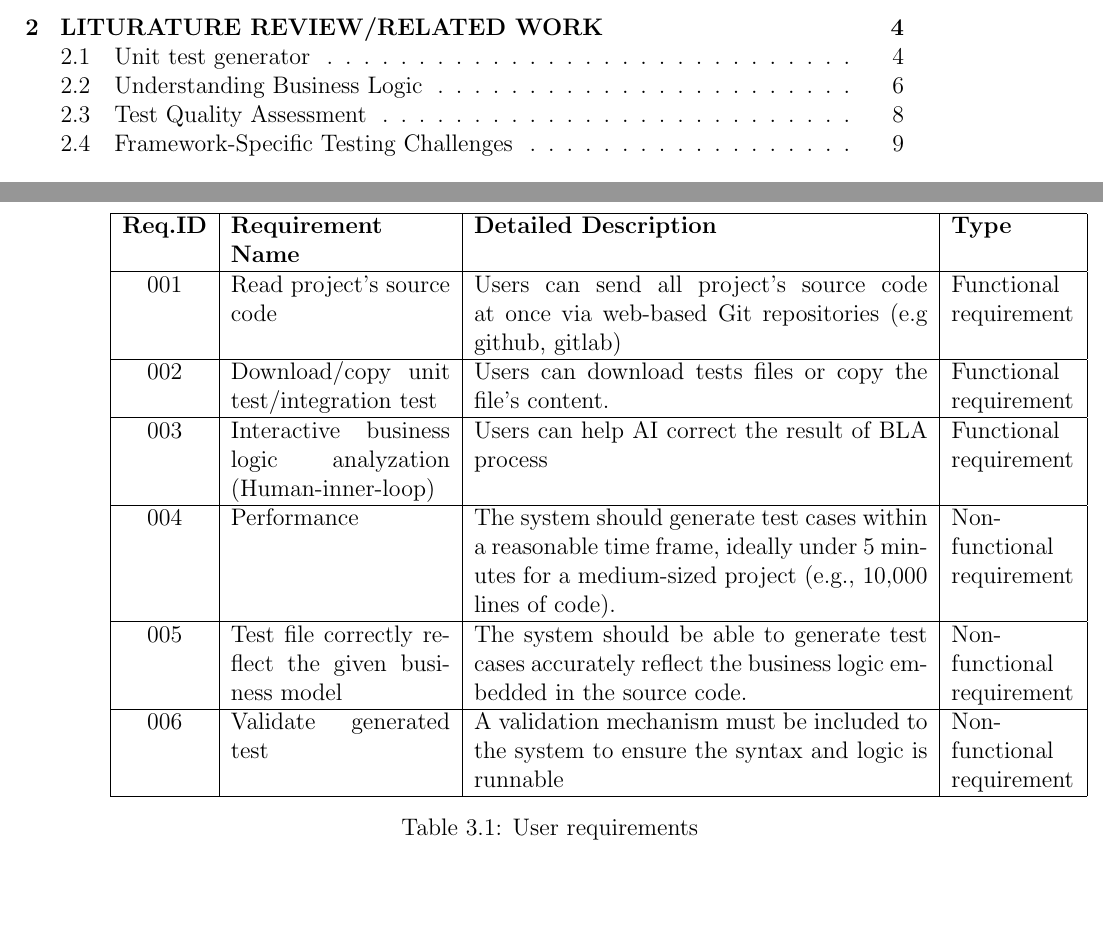
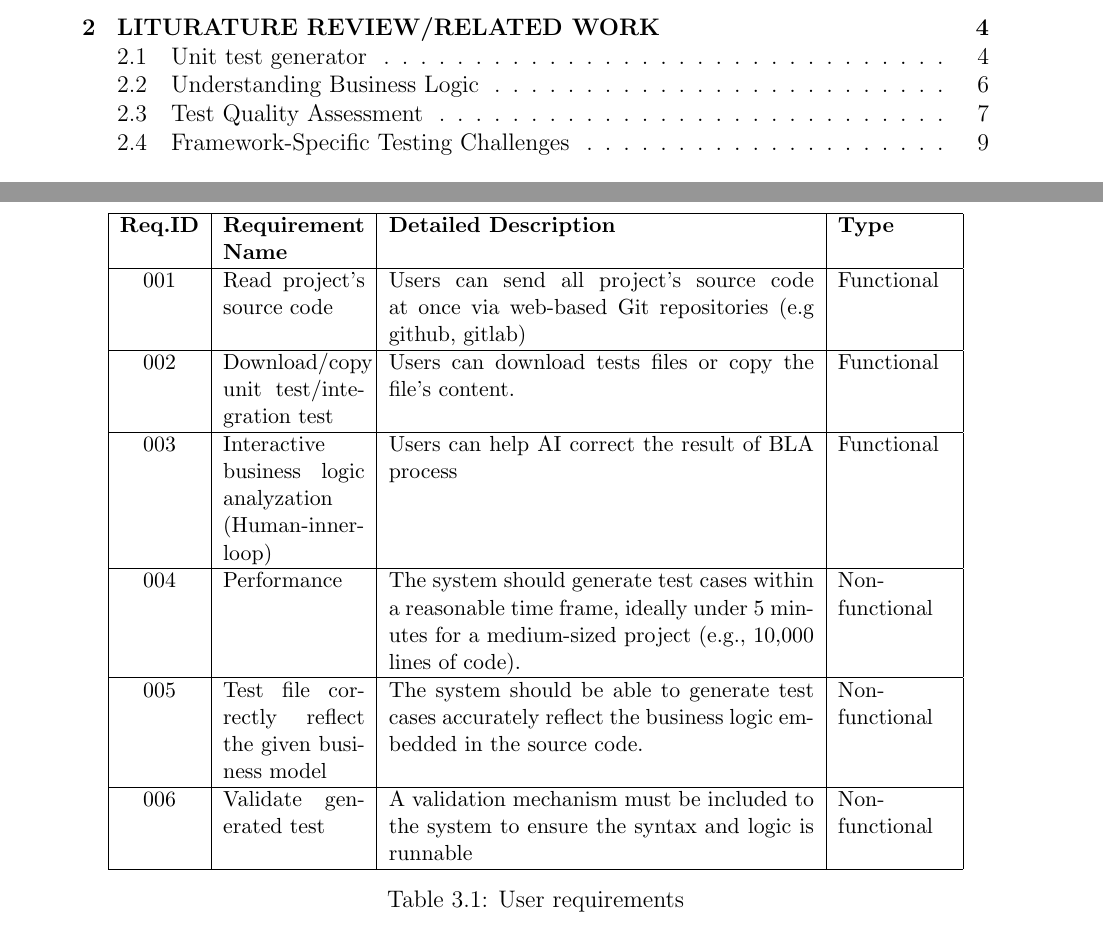
Before and after one commit to meowie2k3/TestGenie, a LaTeX thesis (Document/DaoMinhHuy_ITCSIU21132.tex, which reads Document/chapters/methodology.tex): two parts of pages 4 and 21 of 91 before the commit and two parts of pages 4 and 21 of 90 after it, joined at a grey line, cut so that both start at the same text, the shorter picture padded with empty space. Compiled offline with pdfLaTeX.

Commit message:
Realign pages

```diff
--- a/Document/DaoMinhHuy_ITCSIU21132.tex
+++ b/Document/DaoMinhHuy_ITCSIU21132.tex
@@ -1,5 +1,5 @@
 %% PREAMBLE
-\documentclass[12pt, twoside]{report}
+\documentclass[12pt, oneside]{report}
 
 %% TODO: Add your useful packages here
 \usepackage[utf8]{inputenc}
@@ -18,7 +18,7 @@
 \usepackage{tikz}
 \usetikzlibrary{calc}
 
-\usepackage[a4paper, top=2.5cm, bottom=2cm, left=3cm, right=2cm, bindingoffset=5mm]{geometry}
+\usepackage[a4paper, top=2.5cm, bottom=2cm, left=3cm, right=2cm]{geometry}
 \usepackage{fancyhdr}
 \usepackage{titlesec}
 
--- a/Document/chapters/methodology.tex
+++ b/Document/chapters/methodology.tex
@@ -6,20 +5,21 @@
 
 \hspace{0.5cm}Understanding user requirements is a critical step in ensuring that the proposed system aligns with the needs and expectations of its target audience. This phase involves identifying and analyzing the specific functionalities, constraints, and preferences that users demand from the system. A thorough understanding of user requirements not only guides the development process but also ensures the system delivers value by addressing real-world challenges effectively. This section outlines the key user requirements identified for the proposed test generation service.
 
+\clearpage
+
 % table of 4 columns: Req.ID, Requirement Name, Detailed Description, Type
 \begin{table}[H]
-	% margin right a little
-	% \hspace{-1cm}
 	\centering
-	\begin{tabular}{|c|p{110pt}|p{8cm}|p{62pt}|}
+	\small
+	\begin{tabular}{|c|p{2.5cm}|p{7.5cm}|p{2cm}|}
 		\hline
 		\textbf{Req.ID} & \textbf{Requirement Name} & \textbf{Detailed Description} & \textbf{Type} \\ \hline
-		001 & Read project's source code & Users can send all project's source code at once via web-based Git repositories (e.g github, gitlab) & Functional requirement \\ \hline
-		002 & Download/copy unit test/integration test & Users can download tests files or copy the file's content. & Functional requirement \\ \hline
-		003 & Interactive business logic analyzation (Human-inner-loop) & Users can help AI correct the result of BLA process & Functional requirement \\ \hline
-		004 & Performance & The system should generate test cases within a reasonable time frame, ideally under 5 minutes for a medium-sized project (e.g., 10,000 lines of code). & Non-functional requirement \\ \hline
-		005 & Test file correctly reflect the given business model & The system should be able to generate test cases accurately reflect the business logic embedded in the source code. & Non-functional requirement \\ \hline
-		006 & Validate generated test & A validation mechanism must be included to the system to ensure the syntax and logic is runnable & Non-functional requirement \\ \hline
+		001 & Read project's source code & Users can send all project's source code at once via web-based Git repositories (e.g github, gitlab) & Functional \\ \hline
+		002 & Download/copy unit test/integration test & Users can download tests files or copy the file's content. & Functional \\ \hline
+		003 & Interactive business logic analyzation (Human-inner-loop) & Users can help AI correct the result of BLA process & Functional \\ \hline
+		004 & Performance & The system should generate test cases within a reasonable time frame, ideally under 5 minutes for a medium-sized project (e.g., 10,000 lines of code). & Non-functional \\ \hline
+		005 & Test file correctly reflect the given business model & The system should be able to generate test cases accurately reflect the business logic embedded in the source code. & Non-functional \\ \hline
+		006 & Validate generated test & A validation mechanism must be included to the system to ensure the syntax and logic is runnable & Non-functional \\ \hline
 	\end{tabular}
 	\caption{User requirements}
 	\label{tab:user-requirements}
```
Also changed, not shown: DaoMinhHuy_ITCSIU21132.pdf, Document/DaoMinhHuy_ITCSIU21132.pdf, Document/chapters/methodology.tex (1 more changed lines).
